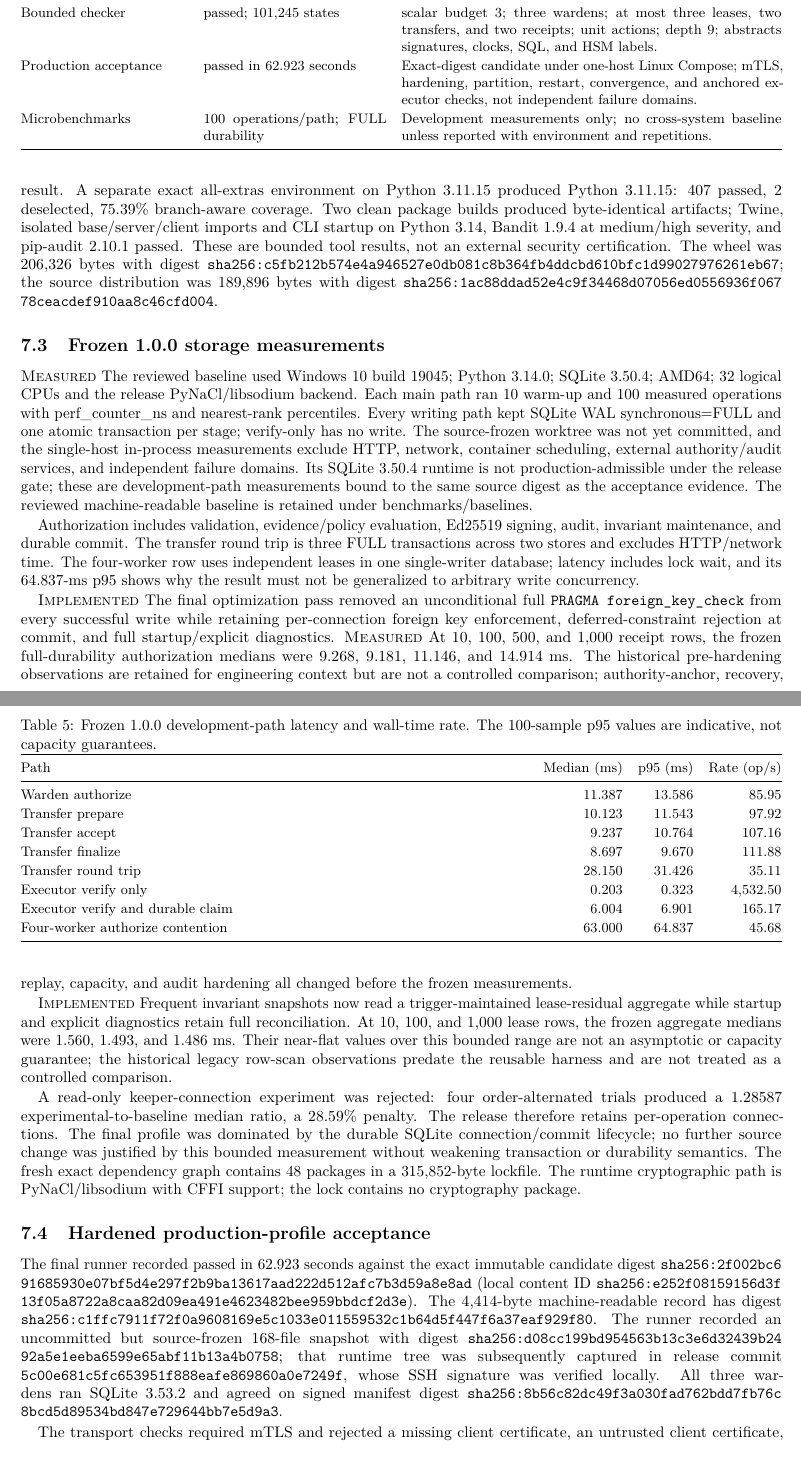
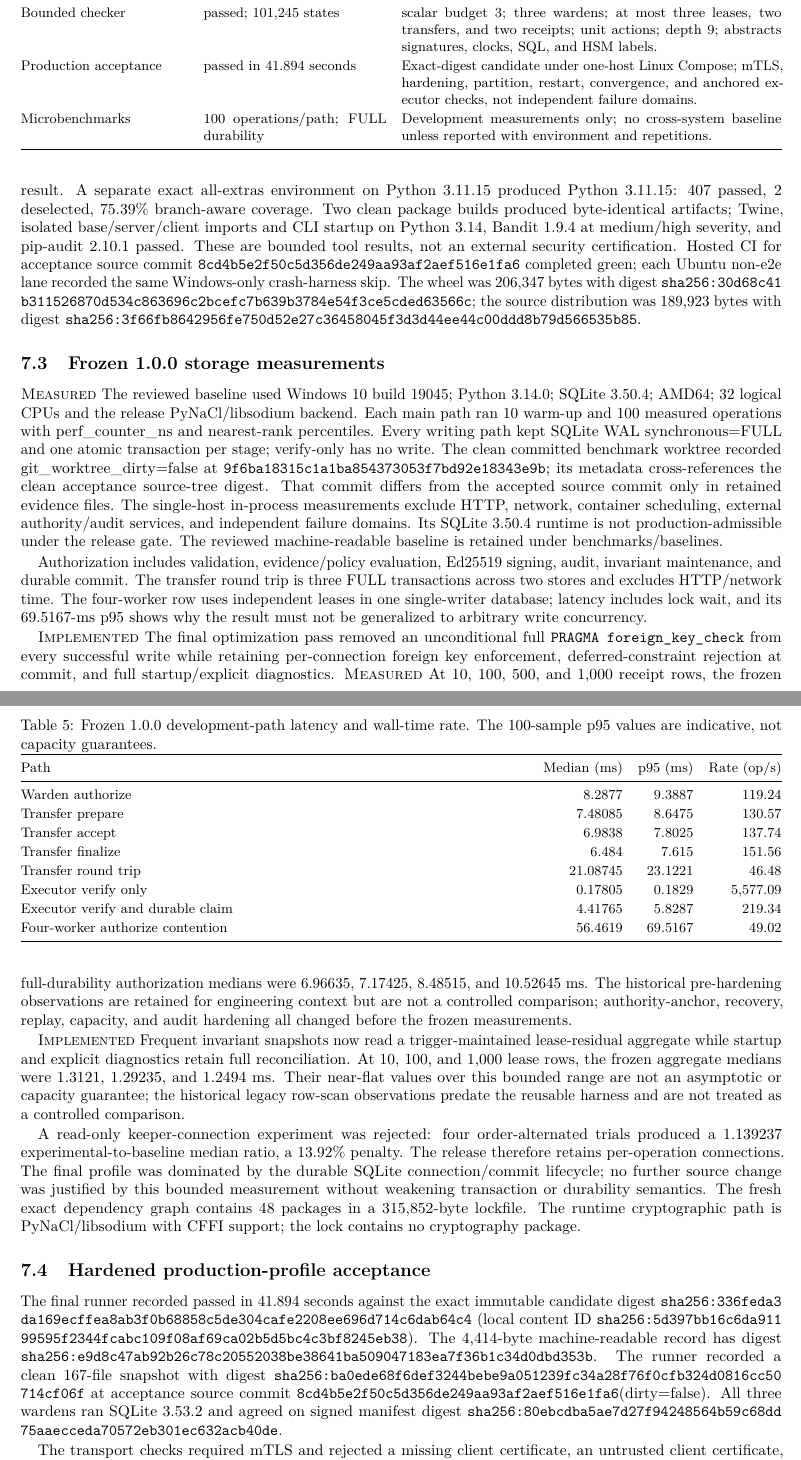
Before and after one commit to AstralDeep/LETS, a LaTeX paper (paper/paper.tex, which reads paper/evidence.tex): two parts of pages 11 and 12 of 19, joined at a grey line, cut so that both start at the same text. Compiled offline with pdfLaTeX.

Commit message:
docs: bind LETS 1.0 paper to final evidence

```diff
--- a/paper/evidence.tex
+++ b/paper/evidence.tex
@@ -8,16 +8,15 @@
 \newcommand{\CoreTestSummary}{407 passed; 2 e2e deselected; 75.41\% branch-aware coverage}
 \newcommand{\CompatibilitySummary}{Python 3.11.15: 407 passed, 2 deselected, 75.39\% branch-aware coverage}
 \newcommand{\PackageSummary}{two byte-identical wheel/sdist builds, Twine and isolated import/CLI checks passed; Bandit 1.9.4 \code{-ll} and pip-audit 2.10.1 clean}
-\newcommand{\WheelBytes}{206,326}
-\newcommand{\WheelDigest}{sha256:c5fb212b574e4a946527e0db081c8b364fb4ddcbd610bfc1d99027976261eb67}
-\newcommand{\WheelDigestDisplay}{\shadisplay{c5fb212b}{574e4a94}{6527e0db}{081c8b36}{4fb4ddcb}{d610bfc1}{d9902797}{6261eb67}}
-\newcommand{\SdistBytes}{189,896}
-\newcommand{\SdistDigest}{sha256:1ac88ddad52e4c9f34468d07056ed0556936f06778ceacdef910aa8c46cfd004}
-\newcommand{\SdistDigestDisplay}{\shadisplay{1ac88dda}{d52e4c9f}{34468d07}{056ed055}{6936f067}{78ceacde}{f910aa8c}{46cfd004}}
+\newcommand{\WheelBytes}{206,347}
+\newcommand{\WheelDigest}{sha256:30d68c41b311526870d534c863696c2bcefc7b639b3784e54f3ce5cded63566c}
+\newcommand{\WheelDigestDisplay}{\shadisplay{30d68c41}{b3115268}{70d534c8}{63696c2b}{cefc7b63}{9b3784e5}{4f3ce5cd}{ed63566c}}
+\newcommand{\SdistBytes}{189,923}
+\newcommand{\SdistDigest}{sha256:3f66fb8642956fe750d52e27c36458045f3d3d44ee44c00ddd8b79d566535b85}
+\newcommand{\SdistDigestDisplay}{\shadisplay{3f66fb86}{42956fe7}{50d52e27}{c3645804}{5f3d3d44}{ee44c00d}{dd8b79d5}{66535b85}}
 \newcommand{\CoverageFloor}{74\%}
 \newcommand{\ProductionAcceptanceResult}{passed}
-\newcommand{\ProductionAcceptanceDuration}{62.923 seconds}
-\newcommand{\ProductionRuntimeImageDigest}{sha256:2f002bc691685930e07bf5d4e297f2b9ba13617aad222d512afc7b3d59a8e8ad}
-\newcommand{\ProductionRuntimeImageDigestDisplay}{\shadisplay{2f002bc6}{91685930}{e07bf5d4}{e297f2b9}{ba13617a}{ad222d51}{2afc7b3d}{59a8e8ad}}
-\newcommand{\ProductionRuntimeImageID}{sha256:e252f08159156d3f13f05a8722a8caa82d09ea491e4623482bee959bbdcf2d3e}
-\newcommand{\ProductionRuntimeImageIDDisplay}{\shadisplay{e252f081}{59156d3f}{13f05a87}{22a8caa8}{2d09ea49}{1e462348}{2bee959b}{bdcf2d3e}}
+\newcommand{\ProductionAcceptanceDuration}{41.894 seconds}
+\newcommand{\ProductionRuntimeImageDigest}{sha256:336feda3da169ecffea8ab3f0b68858c5de304cafe2208ee696d714c6dab64c4}
+\newcommand{\ProductionRuntimeImageDigestDisplay}{\shadisplay{336feda3}{da169ecf}{fea8ab3f}{0b68858c}{5de304ca}{fe2208ee}{696d714c}{6dab64c4}}
+\newcommand{\ProductionRuntimeImageID}{sha256:5d397bb16c6da91199595f2344fcabc109f08af69ca02b5d5bc4c3bf8245eb38}
@@ -33,7 +33,7 @@
 \newcommand{\ProductionSQLiteVersion}{3.53.2}
 \newcommand{\ProductionTransferred}{10}
-\newcommand{\ProductionAuditRecordCounts}{6, 6, and 1}
-\newcommand{\ProductionSignerInvocations}{21, 10, and 4}
+\newcommand{\ProductionAuditRecordCounts}{6, 5, and 1}
+\newcommand{\ProductionSignerInvocations}{21, 9, and 4}
 \newcommand{\ModelCheckBounds}{scalar budget 3; three wardens; at most three leases, two transfers, and two receipts; unit actions; depth 9}
 \newcommand{\ModelCheckSummary}{101,245 states, 318,558 transitions, and 66,072 idempotent self-loops; zero invariant violations}
 \newcommand{\ModelCheckTableSummary}{passed; 101,245 states}
@@ -42,17 +42,19 @@
 \newcommand{\MutationCheckSummary}{a three-action prepare, accept, duplicate-accept counterexample at depth 2}
 \newcommand{\StorageBenchmarkSummary}{100 operations/path; FULL durability}
 \newcommand{\BenchmarkEnvironment}{Windows 10 build 19045; Python 3.14.0; SQLite 3.50.4; AMD64; 32 logical CPUs}
-\newcommand{\BenchmarkAuthorize}{11.387 & 13.586 & 85.95}
-\newcommand{\BenchmarkPrepare}{10.123 & 11.543 & 97.92}
-\newcommand{\BenchmarkAccept}{9.237 & 10.764 & 107.16}
-\newcommand{\BenchmarkFinalize}{8.697 & 9.670 & 111.88}
-\newcommand{\BenchmarkRoundTrip}{28.150 & 31.426 & 35.11}
-\newcommand{\BenchmarkVerify}{0.203 & 0.323 & 4,532.50}
-\newcommand{\BenchmarkClaim}{6.004 & 6.901 & 165.17}
-\newcommand{\BenchmarkContention}{63.000 & 64.837 & 45.68}
-\newcommand{\ScalingAuthorizeMedians}{9.268, 9.181, 11.146, and 14.914 ms}
-\newcommand{\InvariantAggregateMedians}{1.560, 1.493, and 1.486 ms}
-\newcommand{\KeeperRatio}{1.28587}
-\newcommand{\KeeperPenalty}{28.59\%}
+\newcommand{\BenchmarkSourceCommit}{\texttt{9f6ba18315c1a1ba854373053f7bd92e18343e9b}}
+\newcommand{\BenchmarkAuthorize}{8.2877 & 9.3887 & 119.24}
+\newcommand{\BenchmarkPrepare}{7.48085 & 8.6475 & 130.57}
+\newcommand{\BenchmarkAccept}{6.9838 & 7.8025 & 137.74}
+\newcommand{\BenchmarkFinalize}{6.484 & 7.615 & 151.56}
+\newcommand{\BenchmarkRoundTrip}{21.08745 & 23.1221 & 46.48}
+\newcommand{\BenchmarkVerify}{0.17805 & 0.1829 & 5,577.09}
+\newcommand{\BenchmarkClaim}{4.41765 & 5.8287 & 219.34}
+\newcommand{\BenchmarkContention}{56.4619 & 69.5167 & 49.02}
+\newcommand{\BenchmarkContentionPninetyfive}{69.5167}
+\newcommand{\ScalingAuthorizeMedians}{6.96635, 7.17425, 8.48515, and 10.52645 ms}
+\newcommand{\InvariantAggregateMedians}{1.3121, 1.29235, and 1.2494 ms}
+\newcommand{\KeeperRatio}{1.139237}
+\newcommand{\KeeperPenalty}{13.92\%}
 \newcommand{\LockedPackages}{48}
 \newcommand{\LockBytes}{315,852}
--- a/paper/paper.tex
+++ b/paper/paper.tex
@@ -777,20 +777,23 @@ inside the core-suite result. A separate exact all-extras environment on Python~
 \CompatibilitySummary. Two clean package builds produced byte-identical artifacts; Twine,
 isolated base/server/client imports and CLI startup on Python~3.14, Bandit~1.9.4 at medium/high
 severity, and pip-audit~2.10.1 passed. These are bounded tool results, not an external security
-certification. The wheel was \WheelBytes{} bytes with digest \WheelDigestDisplay; the source
-distribution was \SdistBytes{} bytes with digest \SdistDigestDisplay.
+certification. Hosted CI for acceptance source commit \ProductionSourceCommit{} completed green;
+each Ubuntu non-e2e lane recorded the same Windows-only crash-harness skip. The wheel was
+\WheelBytes{} bytes with digest \WheelDigestDisplay; the source distribution was \SdistBytes{} bytes
+with digest \SdistDigestDisplay.
 
 \subsection{Frozen 1.0.0 storage measurements}
 
 \measured{} The reviewed baseline used \BenchmarkEnvironment{} and the release PyNaCl/libsodium
 backend. Each main path ran 10 warm-up and 100 measured operations with \code{perf_counter_ns} and
 nearest-rank percentiles. Every writing path kept SQLite WAL \code{synchronous=FULL} and one atomic
-transaction per stage; verify-only has no write. The source-frozen worktree was not yet committed,
-and the single-host in-process measurements exclude HTTP, network, container scheduling, external
-authority/audit services, and independent failure domains. Its SQLite~3.50.4 runtime is not
-production-admissible under the release gate; these are development-path measurements bound to the
-same source digest as the acceptance evidence. The reviewed machine-readable baseline is retained
-under \code{benchmarks/baselines}.
+transaction per stage; verify-only has no write. The clean committed benchmark worktree recorded
+\code{git_worktree_dirty=false} at \BenchmarkSourceCommit; its metadata cross-references the clean
+acceptance source-tree digest. That commit differs from the accepted source commit only in retained
+evidence files. The single-host in-process measurements exclude HTTP, network, container
+scheduling, external authority/audit services, and independent failure domains. Its
+SQLite~3.50.4 runtime is not production-admissible under the release gate. The reviewed
+machine-readable baseline is retained under \code{benchmarks/baselines}.
 
 \begin{table}[ht]
 \centering
@@ -817,8 +820,8 @@ Four-worker authorize contention & \BenchmarkContention \\
 Authorization includes validation, evidence/policy evaluation, Ed25519 signing, audit, invariant
 maintenance, and durable commit. The transfer round trip is three FULL transactions across two
 stores and excludes HTTP/network time. The four-worker row uses independent leases in one
-single-writer database; latency includes lock wait, and its 64.837-ms p95 shows why the result must
-not be generalized to arbitrary write concurrency.
+single-writer database; latency includes lock wait, and its \BenchmarkContentionPninetyfive-ms p95 shows why
+the result must not be generalized to arbitrary write concurrency.
 
 \impl{} The final optimization pass removed an unconditional full
 \texttt{PRAGMA foreign\_key\_check} from every successful write while retaining per-connection foreign
@@ -847,11 +850,11 @@ path is PyNaCl/libsodium with CFFI support; the lock contains no \code{cryptogra
 The final runner recorded \ProductionAcceptanceResult{} in \ProductionAcceptanceDuration{} against
 the exact immutable candidate digest \ProductionRuntimeImageDigestDisplay{} (local content ID
 \ProductionRuntimeImageIDDisplay). The \ProductionEvidenceBytes-byte machine-readable record has
-digest \ProductionEvidenceDigestDisplay. The runner recorded an uncommitted but source-frozen
-\ProductionSourceCount-file snapshot with digest \ProductionSourceDigestDisplay; that runtime tree
-was subsequently captured in release commit \ProductionSourceCommit, whose SSH signature was
-verified locally. All three wardens ran SQLite~\ProductionSQLiteVersion{} and agreed on signed
-manifest digest \ProductionManifestDigestDisplay.
+digest \ProductionEvidenceDigestDisplay. The runner recorded a clean
+\ProductionSourceCount-file snapshot with digest \ProductionSourceDigestDisplay{} at acceptance
+source commit \ProductionSourceCommit (\code{dirty=false}). All three wardens ran
+SQLite~\ProductionSQLiteVersion{} and agreed on signed manifest digest
+\ProductionManifestDigestDisplay.
 
 The transport checks required mTLS and rejected a missing client certificate, an untrusted client
 certificate, a missing JWT, and an expired JWT. The \code{generic-production} provider's external
```
Also changed, not shown: paper/README.md, paper/lets.pdf, paper/evidence.tex (17 more changed lines), paper/paper.tex (4 more changed lines), 1 other file.
